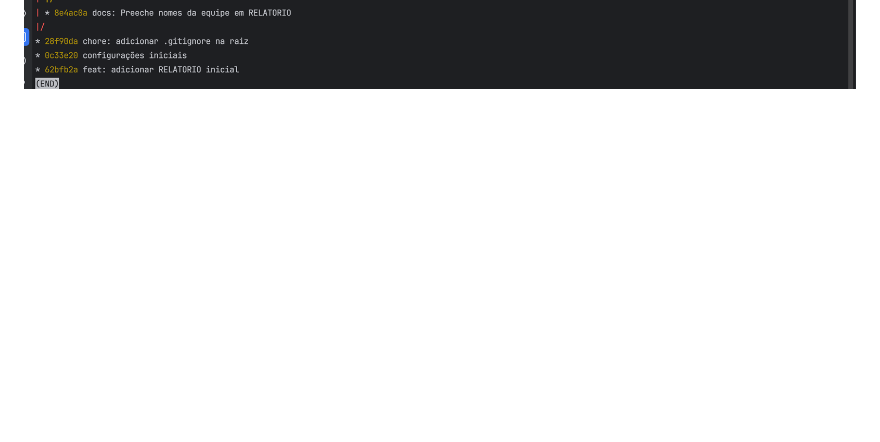
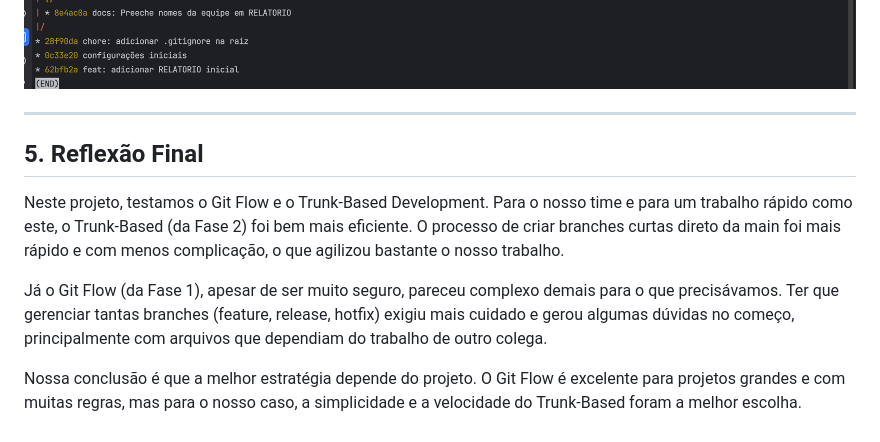
Before and after one commit to vitormarques7/GerenciaConfigAV, a Markdown page: RELATORIO.md, the part around the change. Rendered like a GitHub page; blank space fills up the shorter version.

Commit message:
docs: Adiciona a Reflexão Final ao relatório

```diff
--- a/RELATORIO.md
+++ b/RELATORIO.md
@@ -192,3 +192,13 @@ git log --oneline --graph --all
 ![Histórico parte 1](images/oneline%20graph%20all%201.png)
 ![Histórico parte 2](images/oneline%20graph%20all2.png)
 ![Histórico parte 3](images/oneline%20graph%20all3.png)
+
+---
+
+## 5. Reflexão Final
+
+Neste projeto, testamos o Git Flow e o Trunk-Based Development. Para o nosso time e para um trabalho rápido como este, o Trunk-Based (da Fase 2) foi bem mais eficiente. O processo de criar branches curtas direto da main foi mais rápido e com menos complicação, o que agilizou bastante o nosso trabalho.
+
+Já o Git Flow (da Fase 1), apesar de ser muito seguro, pareceu complexo demais para o que precisávamos. Ter que gerenciar tantas branches (feature, release, hotfix) exigiu mais cuidado e gerou algumas dúvidas no começo, principalmente com arquivos que dependiam do trabalho de outro colega.
+
+Nossa conclusão é que a melhor estratégia depende do projeto. O Git Flow é excelente para projetos grandes e com muitas regras, mas para o nosso caso, a simplicidade e a velocidade do Trunk-Based foram a melhor escolha.
```
